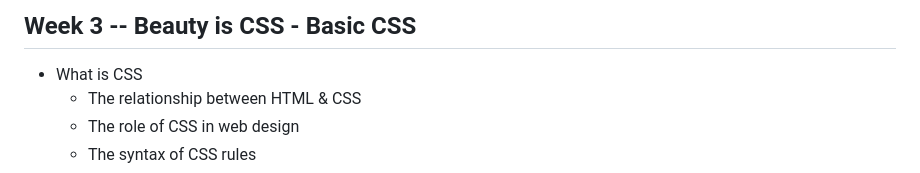
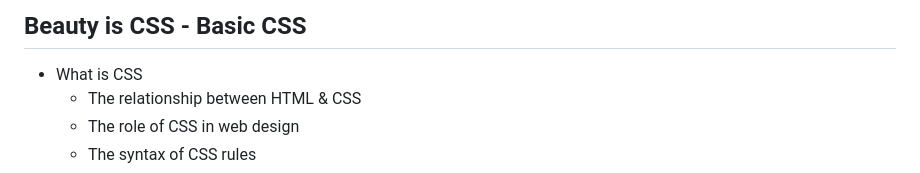
Before and after one commit to AdilAhmedShekhani/BanoQabil-2.0, a Markdown page: CSS/Week - Four/README.md, the part around the change. GitHub-like rendering.

```diff
--- a/CSS/Week - Four/README.md
+++ b/CSS/Week - Four/README.md
@@ -1,4 +1,4 @@
-## Week 3 -- Beauty is CSS - Basic CSS
+## Beauty is CSS - Basic CSS
 
 - What is CSS
   - The relationship between HTML & CSS
```
